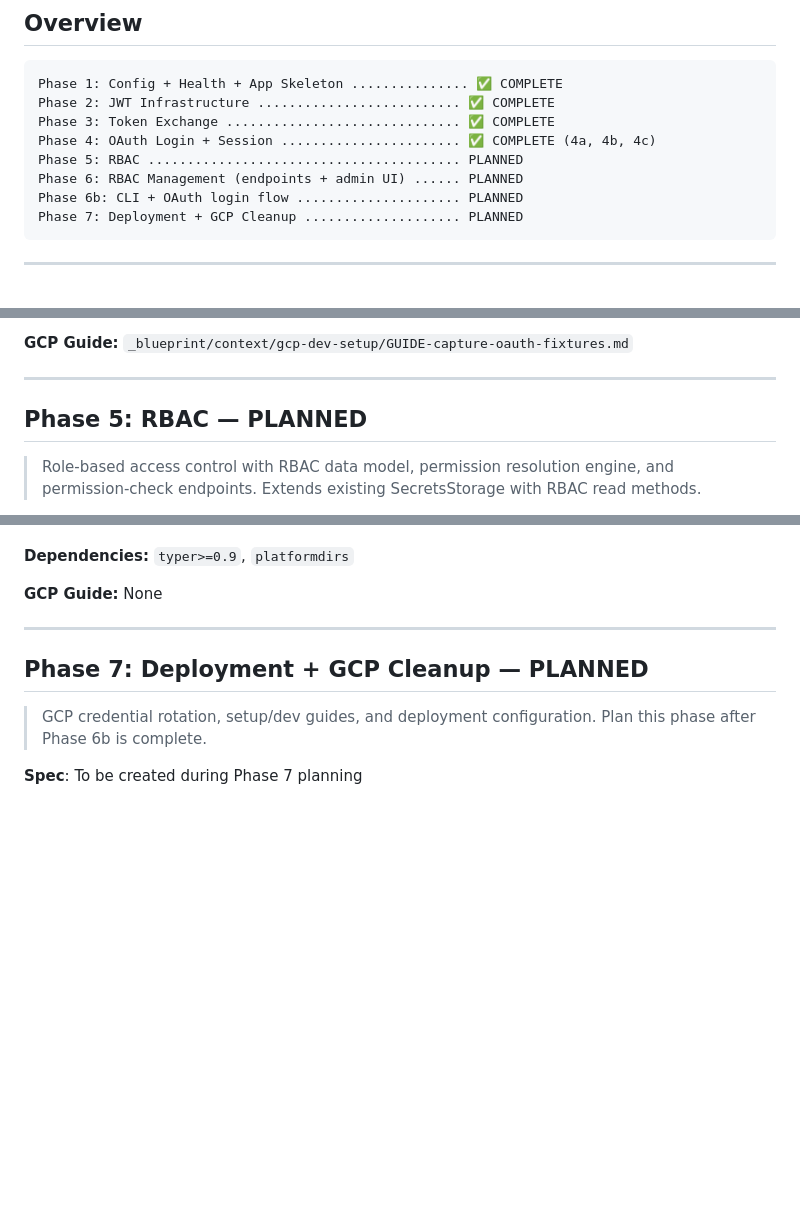
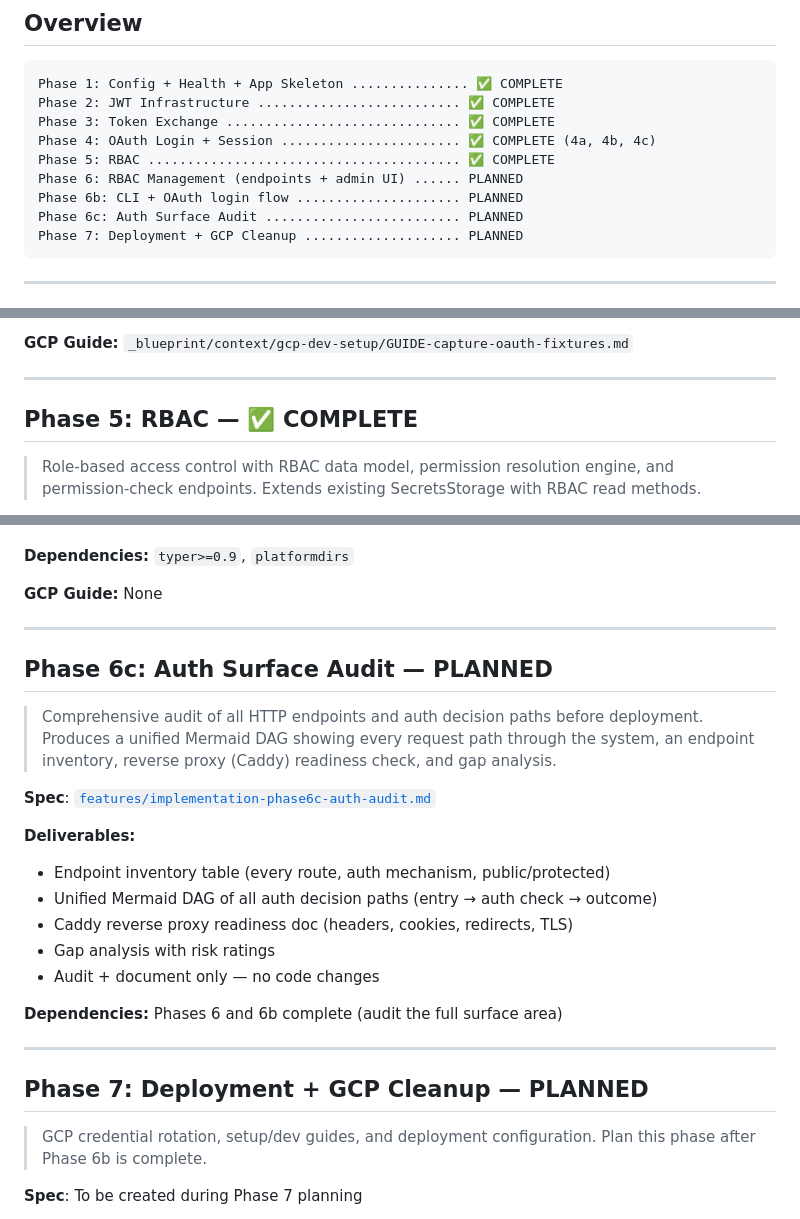
Before and after one commit to NicholasGrundl/dockmaster, a Markdown page: _blueprint/roadmap/ROADMAP.md, 3 parts joined by grey strips. Rendered like a GitHub page; blank space fills up the shorter version.

````diff
--- a/_blueprint/roadmap/ROADMAP.md
+++ b/_blueprint/roadmap/ROADMAP.md
@@ -20,9 +20,10 @@ Phase 1: Config + Health + App Skeleton ............... ✅ COMPLETE
 Phase 2: JWT Infrastructure .......................... ✅ COMPLETE
 Phase 3: Token Exchange .............................. ✅ COMPLETE
 Phase 4: OAuth Login + Session ....................... ✅ COMPLETE (4a, 4b, 4c)
-Phase 5: RBAC ........................................ PLANNED
+Phase 5: RBAC ........................................ ✅ COMPLETE
 Phase 6: RBAC Management (endpoints + admin UI) ...... PLANNED
 Phase 6b: CLI + OAuth login flow ..................... PLANNED
+Phase 6c: Auth Surface Audit ......................... PLANNED
 Phase 7: Deployment + GCP Cleanup .................... PLANNED
 ```
 
@@ -115,7 +116,7 @@ Phase 7: Deployment + GCP Cleanup .................... PLANNED
 
 ---
 
-## Phase 5: RBAC — PLANNED
+## Phase 5: RBAC — ✅ COMPLETE
 
 > Role-based access control with RBAC data model, permission resolution engine, and permission-check endpoints. Extends existing SecretsStorage with RBAC read methods.
 
@@ -180,6 +181,23 @@ Phase 7: Deployment + GCP Cleanup .................... PLANNED
 
 ---
 
+## Phase 6c: Auth Surface Audit — PLANNED
+
+> Comprehensive audit of all HTTP endpoints and auth decision paths before deployment. Produces a unified Mermaid DAG showing every request path through the system, an endpoint inventory, reverse proxy (Caddy) readiness check, and gap analysis.
+
+**Spec**: [`features/implementation-phase6c-auth-audit.md`](../features/implementation-phase6c-auth-audit.md)
+
+**Deliverables:**
+- Endpoint inventory table (every route, auth mechanism, public/protected)
+- Unified Mermaid DAG of all auth decision paths (entry → auth check → outcome)
+- Caddy reverse proxy readiness doc (headers, cookies, redirects, TLS)
+- Gap analysis with risk ratings
+- Audit + document only — no code changes
+
+**Dependencies:** Phases 6 and 6b complete (audit the full surface area)
+
+---
+
 ## Phase 7: Deployment + GCP Cleanup — PLANNED
 
 > GCP credential rotation, setup/dev guides, and deployment configuration. Plan this phase after Phase 6b is complete.
````
Also changed, not shown: _blueprint/features/implementation-phase6c-auth-audit.md (added, +136 -0 lines).
